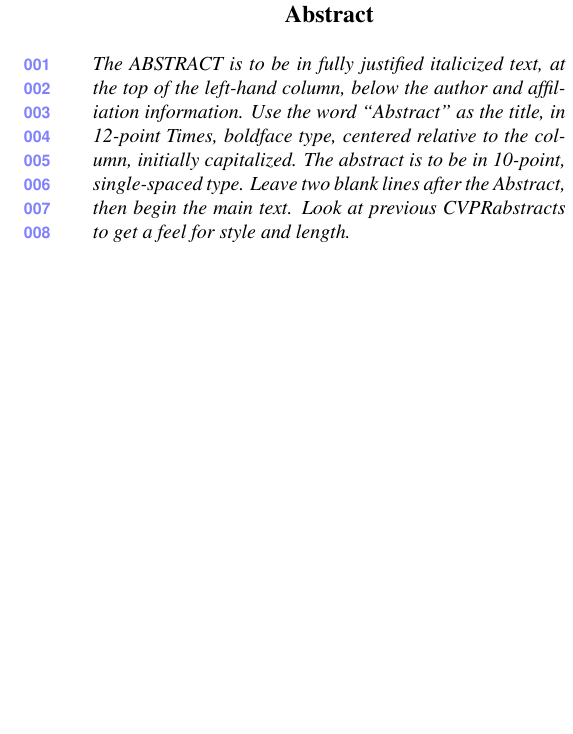
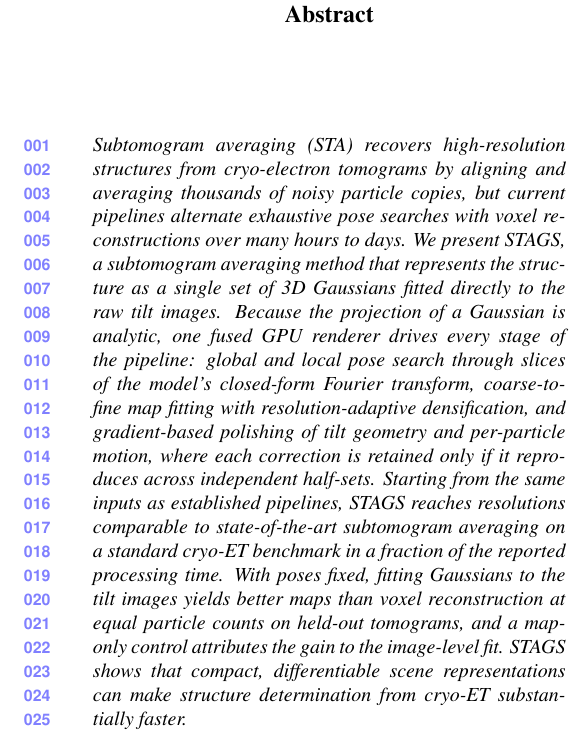
Before and after one commit to mena-08/STAGS--CVPR-2027, a LaTeX paper (main.tex, which reads sec/0_abstract.tex): part of one column of page 1 of 5, cut so that both start at the same text, the shorter picture padded with empty space. Compiled offline with pdfLaTeX.

Commit message:
Abstract there
First abstract revision

```diff
--- a/sec/0_abstract.tex
+++ b/sec/0_abstract.tex
@@ -1,7 +1,8 @@
 \begin{abstract}
-The ABSTRACT is to be in fully justified italicized text, at the top of the left-hand column, below the author and affiliation information.
-Use the word ``Abstract'' as the title, in 12-point Times, boldface type, centered relative to the column, initially capitalized.
-The abstract is to be in 10-point, single-spaced type.
-Leave two blank lines after the Abstract, then begin the main text.
-Look at previous \confName abstracts to get a feel for style and length.
+Subtomogram averaging (STA) recovers high-resolution structures from cryo-electron tomograms by aligning and averaging thousands of noisy particle copies, but current pipelines alternate exhaustive pose searches with voxel reconstructions over many hours to days.
+We present STAGS, a subtomogram averaging method that represents the structure as a single set of 3D Gaussians fitted directly to the raw tilt images.
+Because the projection of a Gaussian is analytic, one fused GPU renderer drives every stage of the pipeline: global and local pose search through slices of the model's closed-form Fourier transform, coarse-to-fine map fitting with resolution-adaptive densification, and gradient-based polishing of tilt geometry and per-particle motion, where each correction is retained only if it reproduces across independent half-sets.
+Starting from the same inputs as established pipelines, STAGS reaches resolutions comparable to state-of-the-art subtomogram averaging on a standard cryo-ET benchmark in a fraction of the reported processing time.
+With poses fixed, fitting Gaussians to the tilt images yields better maps than voxel reconstruction at equal particle counts on held-out tomograms, and a map-only control attributes the gain to the image-level fit.
+STAGS shows that compact, differentiable scene representations can make structure determination from cryo-ET substantially faster.
 \end{abstract}
```
